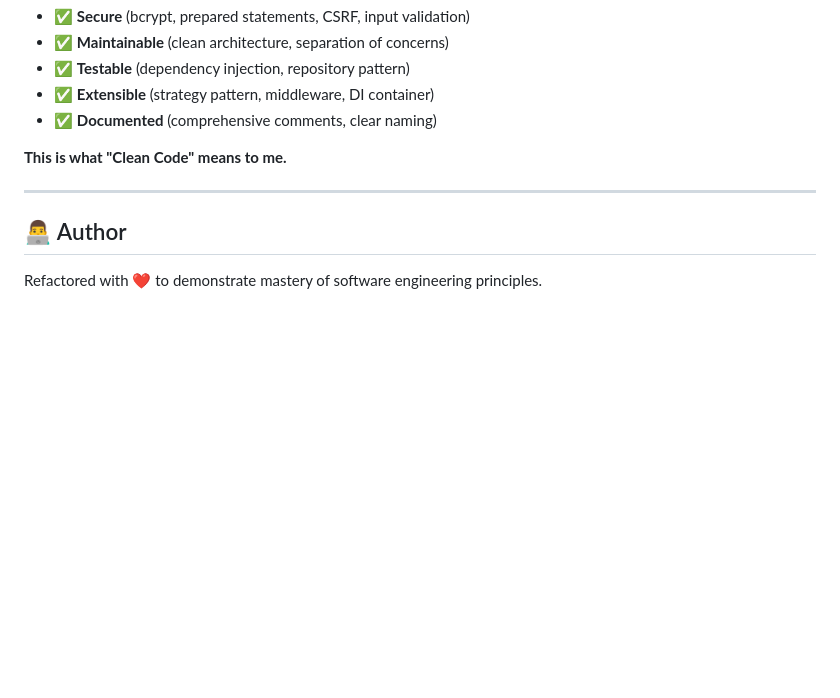
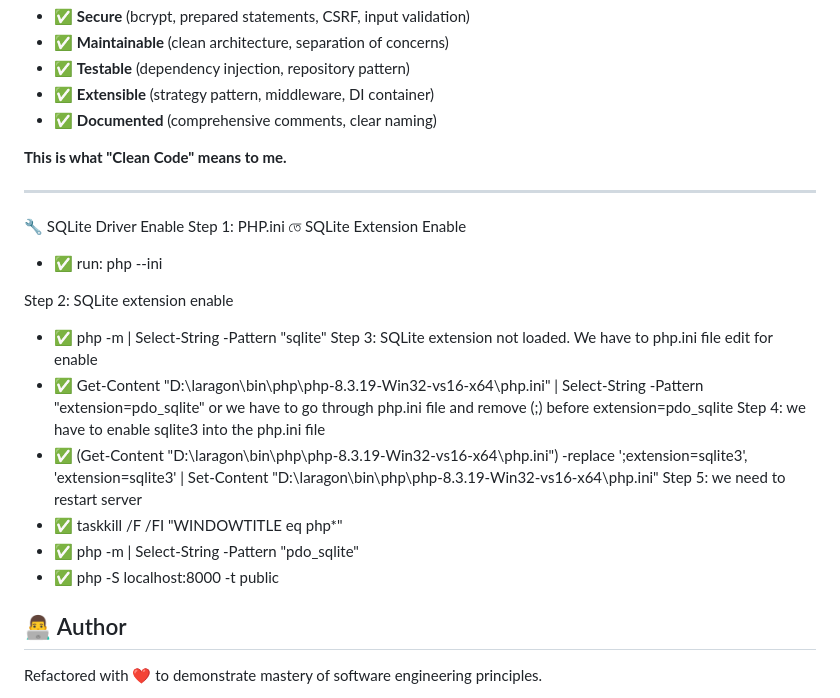
Before and after one commit to nuruzzamanhimel00/SellNow, a Markdown page: README.md, the part around the change. Drawn GitHub-style; blank space fills up the shorter version.

Commit message:
issue solve and readme file update again

```diff
--- a/README.md
+++ b/README.md
@@ -410,6 +410,21 @@ The result is a codebase that is:
 
 ---
 
+🔧 SQLite Driver Enable
+Step 1: PHP.ini তে SQLite Extension Enable
+   - ✅  run: php --ini
+
+Step 2: SQLite extension enable
+   - ✅ php -m | Select-String -Pattern "sqlite"
+Step 3: SQLite extension not loaded. We have to  php.ini file edit for enable
+   - ✅  Get-Content "D:\laragon\bin\php\php-8.3.19-Win32-vs16-x64\php.ini" | Select-String -Pattern "extension=pdo_sqlite"
+   or we have to go through php.ini file and remove (;) before extension=pdo_sqlite
+Step 4: we have to enable sqlite3 into the php.ini file
+   - ✅ (Get-Content "D:\laragon\bin\php\php-8.3.19-Win32-vs16-x64\php.ini") -replace ';extension=sqlite3', 'extension=sqlite3' | Set-Content "D:\laragon\bin\php\php-8.3.19-Win32-vs16-x64\php.ini"
+Step 5: we need to restart server
+   - ✅  taskkill /F /FI "WINDOWTITLE eq php*"
+   - ✅ php -m | Select-String -Pattern "pdo_sqlite"
+   - ✅ php -S localhost:8000 -t public
 ## 👨‍💻 Author
 
 Refactored with ❤️ to demonstrate mastery of software engineering principles.
```
